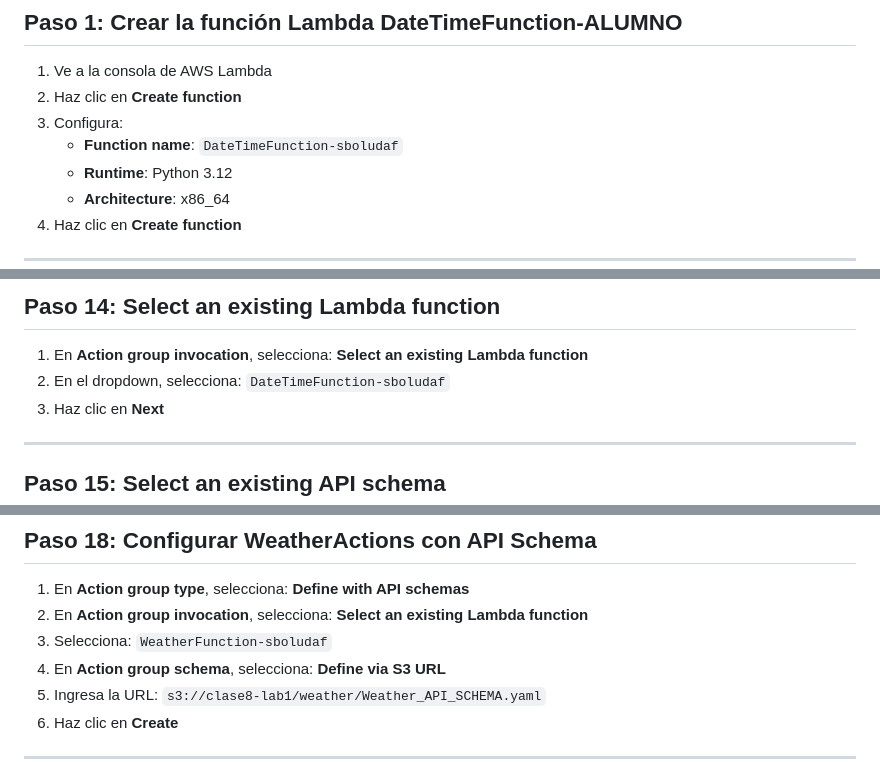
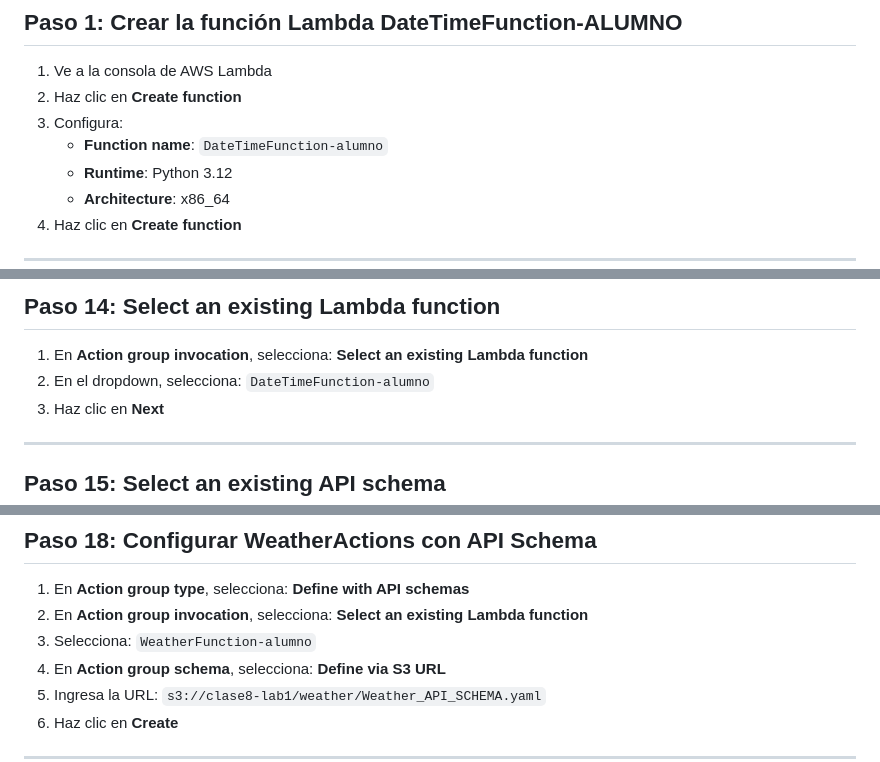
Before and after one commit to sboludaf/Pontia_classes, a Markdown page: Clase 8/Laboratorio 1.md, 3 parts joined by grey strips. Rendered like a GitHub page.

```diff
--- a/Clase 8/Laboratorio 1.md
+++ b/Clase 8/Laboratorio 1.md
@@ -10,7 +10,7 @@ Crear un agente de Bedrock que integre dos funciones Lambda (DateTimeFunction y
 1. Ve a la consola de AWS Lambda
 2. Haz clic en **Create function**
 3. Configura:
-   - **Function name**: `DateTimeFunction-sboludaf`
+   - **Function name**: `DateTimeFunction-alumno`
    - **Runtime**: Python 3.12
    - **Architecture**: x86_64
 4. Haz clic en **Create function**
@@ -146,7 +146,7 @@ Crear un agente de Bedrock que integre dos funciones Lambda (DateTimeFunction y
 ## Paso 14: Select an existing Lambda function
 
 1. En **Action group invocation**, selecciona: **Select an existing Lambda function**
-2. En el dropdown, selecciona: `DateTimeFunction-sboludaf`
+2. En el dropdown, selecciona: `DateTimeFunction-alumno`
 3. Haz clic en **Next**
 
 ---
@@ -197,7 +197,7 @@ Crear un agente de Bedrock que integre dos funciones Lambda (DateTimeFunction y
 
 1. En **Action group type**, selecciona: **Define with API schemas**
 2. En **Action group invocation**, selecciona: **Select an existing Lambda function**
-3. Selecciona: `WeatherFunction-sboludaf`
+3. Selecciona: `WeatherFunction-alumno`
 4. En **Action group schema**, selecciona: **Define via S3 URL**
 5. Ingresa la URL: `s3://clase8-lab1/weather/Weather_API_SCHEMA.yaml`
 6. Haz clic en **Create**
```
Also changed, not shown: other parts of Clase 8/Laboratorio 1.md (+6 -6 lines).
